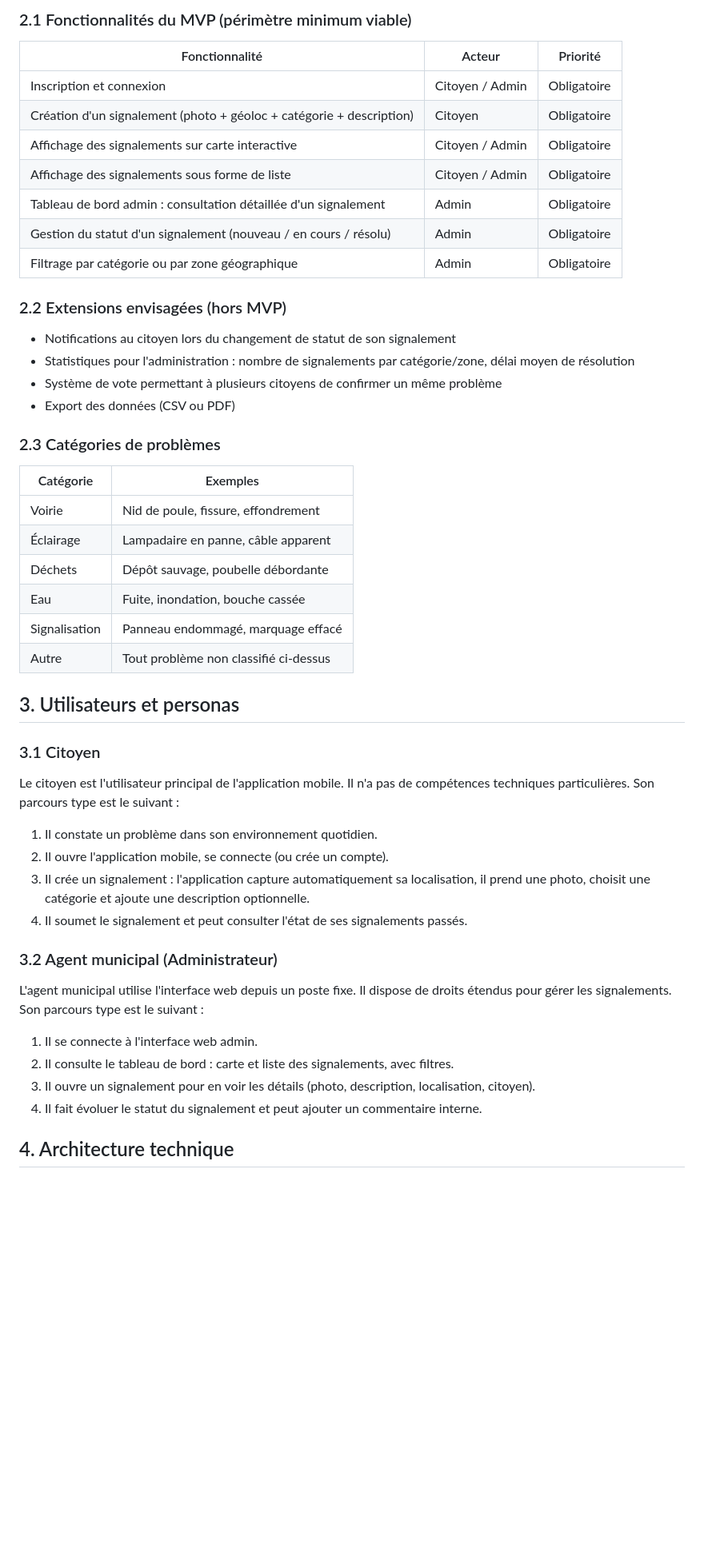
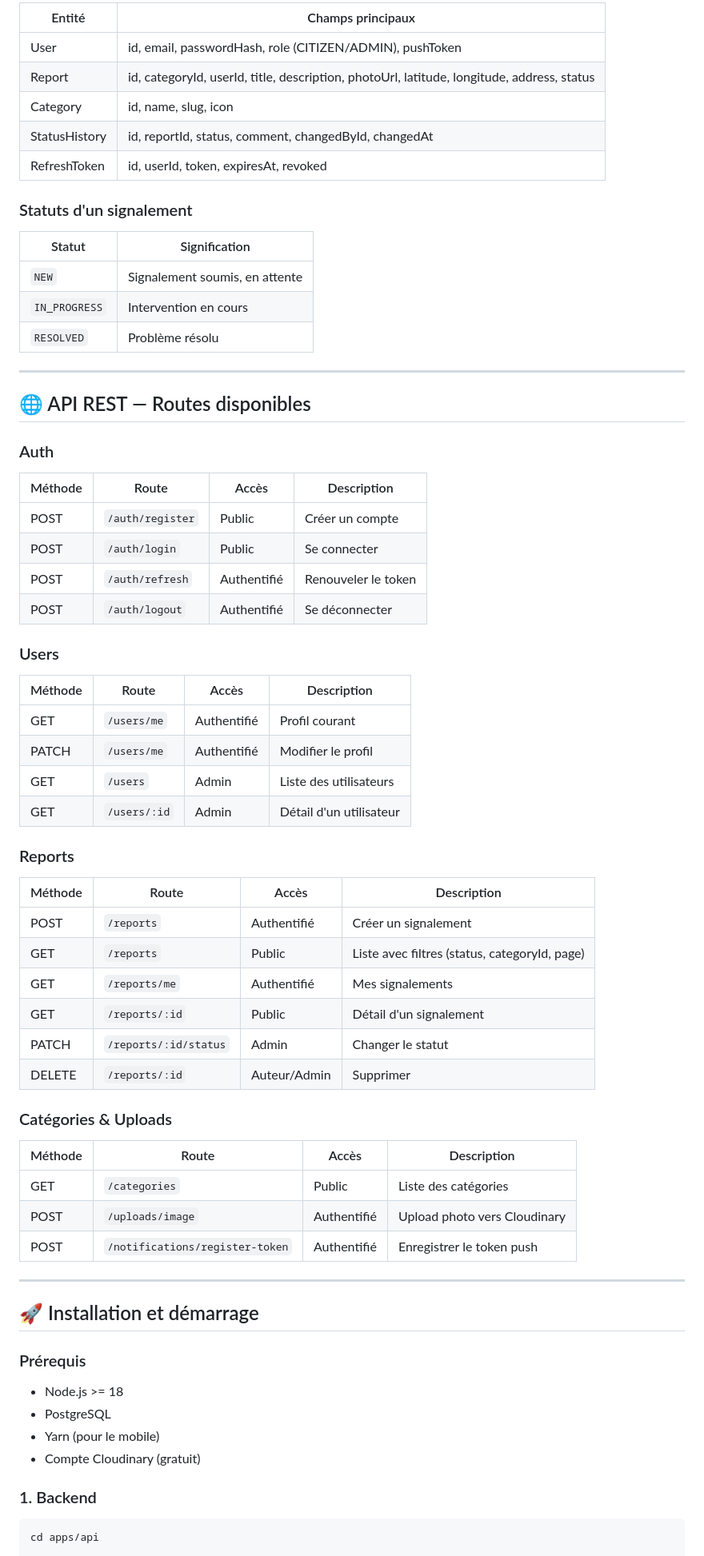
Before and after one commit to leprogrammeur101/signal-urba, a Markdown page: README.md, the part around one of its changes. Shown at 80% size. GitHub-like rendering; blank space fills up the shorter version.

````diff
--- a/README.md
+++ b/README.md
@@ -50,53 +66,69 @@ Le projet poursuit deux objectifs principaux :
 
-### 2.1 Fonctionnalités du MVP (périmètre minimum viable)
+| Entité | Champs principaux |
+|---|---|
+| User | id, email, passwordHash, role (CITIZEN/ADMIN), pushToken |
+| Report | id, categoryId, userId, title, description, photoUrl, latitude, longitude, address, status |
+| Category | id, name, slug, icon |
+| StatusHistory | id, reportId, status, comment, changedById, changedAt |
+| RefreshToken | id, userId, token, expiresAt, revoked |
 
-| Fonctionnalité                                      | Acteur          | Priorité      |
-|-----------------------------------------------------|-----------------|---------------|
-| Inscription et connexion                            | Citoyen / Admin | Obligatoire   |
-| Création d'un signalement (photo + géoloc + catégorie + description) | Citoyen | Obligatoire |
-| Affichage des signalements sur carte interactive    | Citoyen / Admin | Obligatoire   |
-| Affichage des signalements sous forme de liste      | Citoyen / Admin | Obligatoire   |
-| Tableau de bord admin : consultation détaillée d'un signalement | Admin | Obligatoire |
-| Gestion du statut d'un signalement (nouveau / en cours / résolu) | Admin | Obligatoire |
-| Filtrage par catégorie ou par zone géographique     | Admin           | Obligatoire   |
+### Statuts d'un signalement
 
-### 2.2 Extensions envisagées (hors MVP)
+| Statut | Signification |
+|---|---|
+| `NEW` | Signalement soumis, en attente |
+| `IN_PROGRESS` | Intervention en cours |
+| `RESOLVED` | Problème résolu |
 
-- Notifications au citoyen lors du changement de statut de son signalement
-- Statistiques pour l'administration : nombre de signalements par catégorie/zone, délai moyen de résolution
-- Système de vote permettant à plusieurs citoyens de confirmer un même problème
-- Export des données (CSV ou PDF)
+---
 
-### 2.3 Catégories de problèmes
+## 🌐 API REST — Routes disponibles
 
-| Catégorie      | Exemples                              |
-|----------------|---------------------------------------|
-| Voirie         | Nid de poule, fissure, effondrement   |
-| Éclairage      | Lampadaire en panne, câble apparent   |
-| Déchets        | Dépôt sauvage, poubelle débordante    |
-| Eau            | Fuite, inondation, bouche cassée      |
-| Signalisation  | Panneau endommagé, marquage effacé    |
-| Autre          | Tout problème non classifié ci-dessus |
+### Auth
+| Méthode | Route | Accès | Description |
+|---|---|---|---|
+| POST | `/auth/register` | Public | Créer un compte |
+| POST | `/auth/login` | Public | Se connecter |
+| POST | `/auth/refresh` | Authentifié | Renouveler le token |
+| POST | `/auth/logout` | Authentifié | Se déconnecter |
 
-## 3. Utilisateurs et personas
+### Users
+| Méthode | Route | Accès | Description |
+|---|---|---|---|
+| GET | `/users/me` | Authentifié | Profil courant |
+| PATCH | `/users/me` | Authentifié | Modifier le profil |
+| GET | `/users` | Admin | Liste des utilisateurs |
+| GET | `/users/:id` | Admin | Détail d'un utilisateur |
 
-### 3.1 Citoyen
+### Reports
+| Méthode | Route | Accès | Description |
+|---|---|---|---|
+| POST | `/reports` | Authentifié | Créer un signalement |
+| GET | `/reports` | Public | Liste avec filtres (status, categoryId, page) |
+| GET | `/reports/me` | Authentifié | Mes signalements |
+| GET | `/reports/:id` | Public | Détail d'un signalement |
+| PATCH | `/reports/:id/status` | Admin | Changer le statut |
+| DELETE | `/reports/:id` | Auteur/Admin | Supprimer |
 
-Le citoyen est l'utilisateur principal de l'application mobile. Il n'a pas de compétences techniques particulières. Son parcours type est le suivant :
+### Catégories & Uploads
+| Méthode | Route | Accès | Description |
+|---|---|---|---|
+| GET | `/categories` | Public | Liste des catégories |
+| POST | `/uploads/image` | Authentifié | Upload photo vers Cloudinary |
+| POST | `/notifications/register-token` | Authentifié | Enregistrer le token push |
 
-1. Il constate un problème dans son environnement quotidien.
-2. Il ouvre l'application mobile, se connecte (ou crée un compte).
-3. Il crée un signalement : l'application capture automatiquement sa localisation, il prend une photo, choisit une catégorie et ajoute une description optionnelle.
-4. Il soumet le signalement et peut consulter l'état de ses signalements passés.
+---
 
-### 3.2 Agent municipal (Administrateur)
+## 🚀 Installation et démarrage
 
-L'agent municipal utilise l'interface web depuis un poste fixe. Il dispose de droits étendus pour gérer les signalements. Son parcours type est le suivant :
+### Prérequis
+- Node.js >= 18
+- PostgreSQL
+- Yarn (pour le mobile)
+- Compte Cloudinary (gratuit)
 
-1. Il se connecte à l'interface web admin.
-2. Il consulte le tableau de bord : carte et liste des signalements, avec filtres.
-3. Il ouvre un signalement pour en voir les détails (photo, description, localisation, citoyen).
-4. Il fait évoluer le statut du signalement et peut ajouter un commentaire interne.
+### 1. Backend
 
-## 4. Architecture technique
+```bash
+cd apps/api
 
````
Also changed, not shown: other parts of README.md (+169 -148 lines).
